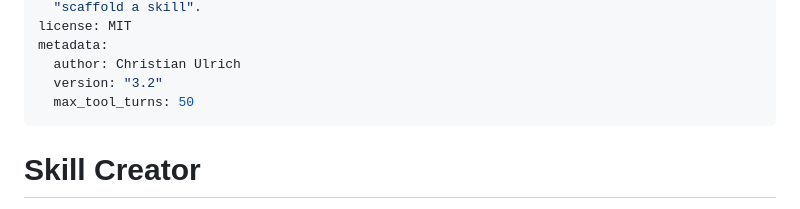
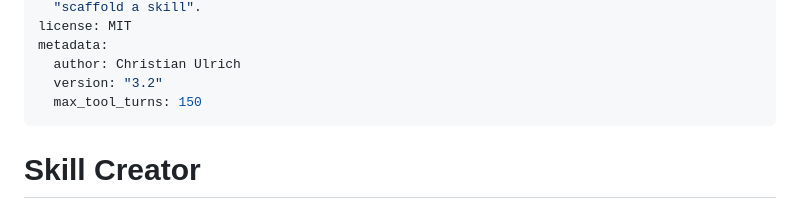
Before and after one commit to cutec-chris/PawLia, a Markdown page: skills/skill-creator/SKILL.md, the part around the change. GitHub-like rendering.

Commit message:
increase skill-creator max_tool_turns from 50 to 150

```diff
--- a/skills/skill-creator/SKILL.md
+++ b/skills/skill-creator/SKILL.md
@@ -17,7 +17,7 @@ license: MIT
 metadata:
   author: Christian Ulrich
   version: "3.2"
-  max_tool_turns: 50
+  max_tool_turns: 150
 ---
 
 # Skill Creator
```
